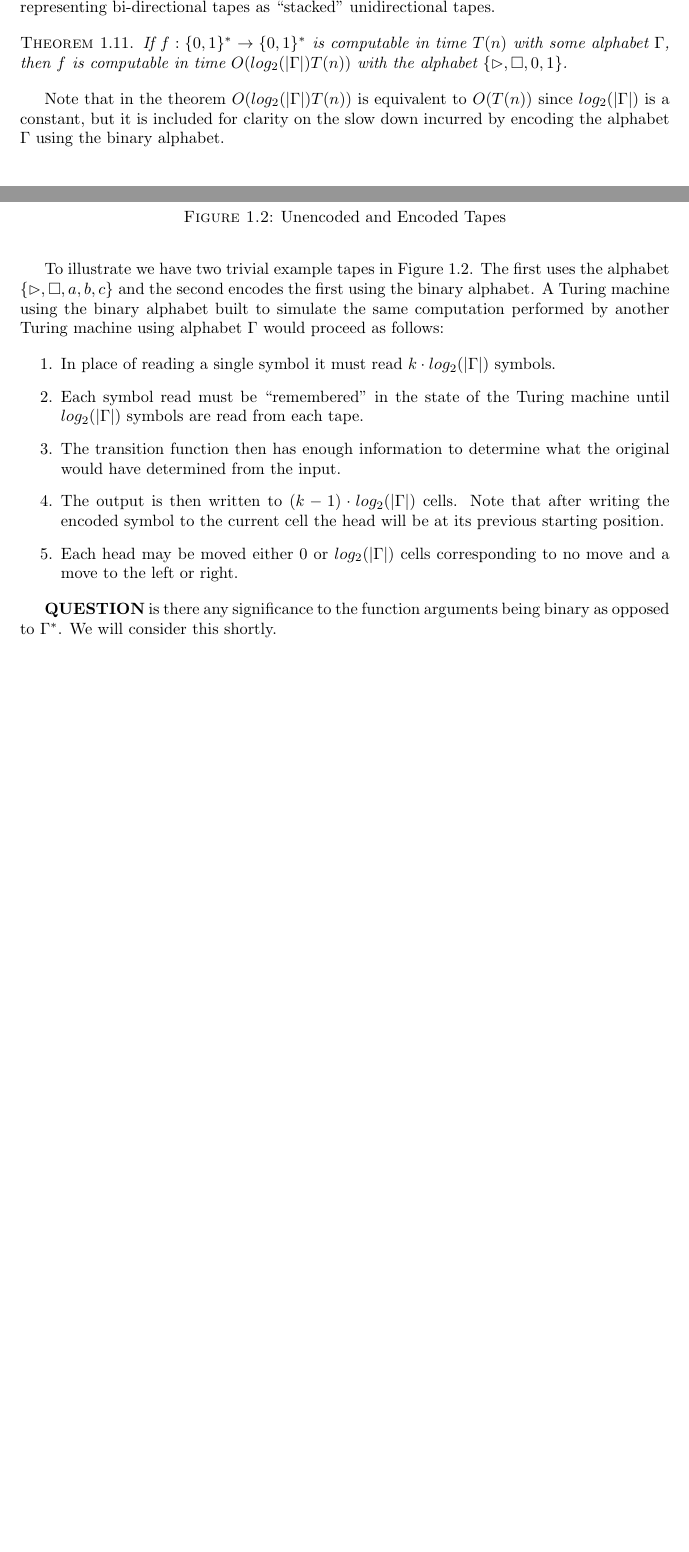
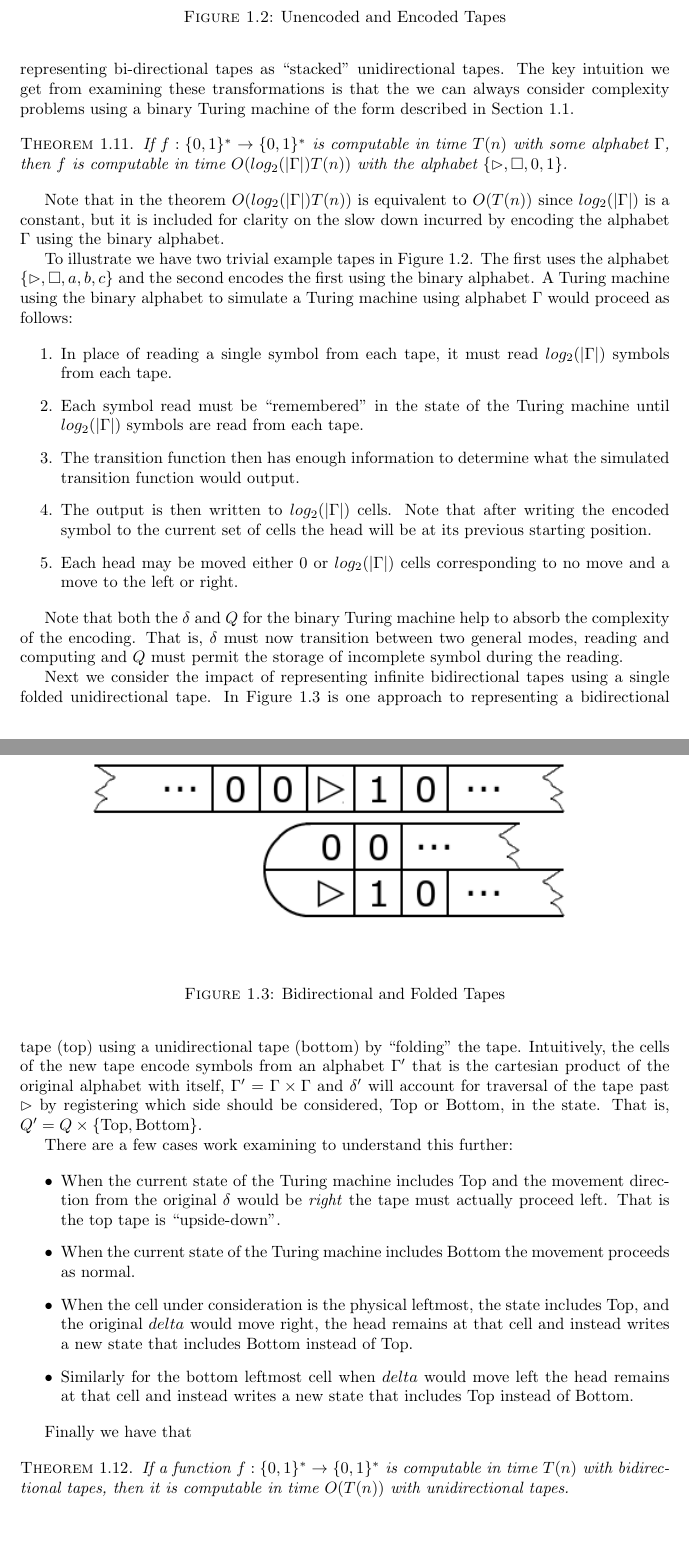
Before and after one commit to johnbender/cs-281a, a LaTeX document (lectures/1.tex): two parts of pages 5 and 6 of 9 before the commit and two parts of pages 6 and 7 of 10 after it, joined at a grey line, cut so that both start at the same text, the shorter picture padded with empty space. Compiled offline with pdfLaTeX.

Commit message:
added folded example and explanation

```diff
--- a/lectures/1.tex
+++ b/lectures/1.tex
@@ -222,7 +223,7 @@ It's important to note that while it may appear that the function is exponential
 
 \section{Alternate Turing machines}
 
-Here we consider the impact of modifications to different aspects of a Turing machine. In particular we examine the impact of encoding other alphabets to $\{0,1\}$ and the impact of representing bi-directional tapes as ``stacked'' unidirectional tapes.
+Here we consider the impact of modifications to different aspects of a Turing machine. In particular we examine the impact of encoding other alphabets to $\{0,1\}$ and the impact of representing bi-directional tapes as ``stacked'' unidirectional tapes. The key intuition we get from examining these transformations is that the we can always consider complexity problems using a binary Turing machine of the form described in Section \ref{sec:turing-machines}.
 
 \begin{theorem}
   If $f : \{0,1\}^* \rightarrow \{0,1\}^*$ is computable in time $T(n)$ with some alphabet $\Gamma$, then $f$ is computable in time $O(log_2(|\Gamma|)T(n))$ with the alphabet $\{\rhd,\Box, 0, 1\}$.
@@ -238,20 +239,45 @@ Note that in the theorem $O(log_2(|\Gamma|)T(n))$ is equivalent to $O(T(n))$ sin
 \label{fig:encoding}
 \end{figure}
 
-To illustrate we have two trivial example tapes in Figure \ref{fig:encoding}. The first uses the alphabet $\{\rhd, \Box, a, b, c\}$ and the second encodes the first using the binary alphabet. A Turing machine using the binary alphabet built to simulate the same computation performed by another Turing machine using alphabet $\Gamma$ would proceed as follows:
+To illustrate we have two trivial example tapes in Figure \ref{fig:encoding}. The first uses the alphabet $\{\rhd, \Box, a, b, c\}$ and the second encodes the first using the binary alphabet. A Turing machine using the binary alphabet to simulate a Turing machine using alphabet $\Gamma$ would proceed as follows:
 
 \begin{enumerate}
-  \item In place of reading a single symbol it must read $k \cdot log_2(|\Gamma|)$ symbols.
+  \item In place of reading a single symbol from each tape, it must read $log_2(|\Gamma|)$ symbols from each tape.
   \item Each symbol read must be ``remembered'' in the state of the Turing machine until $log_2(|\Gamma|)$ symbols are read from each tape.
-  \item The transition function then has enough information to determine what the original would have determined from the input.
-  \item The output is then written to $(k - 1) \cdot log_2(|\Gamma|)$ cells. Note that after writing the encoded symbol to the current cell the head will be at its previous starting position.
+  \item The transition function then has enough information to determine what the simulated transition function would output.
+  \item The output is then written to $log_2(|\Gamma|)$ cells. Note that after writing the encoded symbol to the current set of cells the head will be at its previous starting position.
   \item Each head may be moved either 0 or $log_2(|\Gamma|)$ cells corresponding to no move and a move to the left or right.
 \end{enumerate}
 
+Note that both the $\delta$ and $Q$ for the binary Turing machine help to absorb the complexity of the encoding. That is, $\delta$ must now transition between two general modes, reading and computing and $Q$ must permit the storage of incomplete symbol during the reading.
+
+\begin{figure}
+\begin{center}
+\includegraphics[width=1\textwidth]{lectures/graphics/folded}
+\end{center}
+\caption{Bidirectional and Folded Tapes}
+\label{fig:folded}
+\end{figure}
 
 
-\textbf{QUESTION} is there any significance to the function arguments being binary as opposed to $\Gamma^*$. We will consider this shortly.
+Next we consider the impact of representing infinite bidirectional tapes using a single folded unidirectional tape. In Figure \ref{fig:folded} is one approach to representing a bidirectional tape (top) using a unidirectional tape (bottom) by ``folding'' the tape. Intuitively, the cells of the new tape encode symbols from an alphabet $\Gamma'$ that is the cartesian product of the original alphabet with itself, $\Gamma' = \Gamma \times \Gamma$ and $\delta'$ will account for traversal of the tape past $\rhd$ by registering which side should be considered, Top or Bottom, in the state. That is, $Q' = Q \times \{\text{Top}, \text{Bottom}\}$.
 
+There are a few cases work examining to understand this further:
+
+\begin{itemize}
+  \item When the current state of the Turing machine includes Top and the movement direction from the original $\delta$ would be \textit{right} the tape must actually proceed left. That is the top tape is ``upside-down''.
+  \item When the current state of the Turing machine includes Bottom the movement proceeds as normal.
+  \item When the cell under consideration is the physical leftmost, the state includes Top, and the original $delta$ would move right, the head remains at that cell and instead writes a new state that includes Bottom instead of Top.
+  \item Similarly for the bottom leftmost cell when $delta$ would move left the head remains at  that cell and instead writes a new state that includes Top instead of Bottom.
+\end{itemize}
+
+Finally we have that
+
+\begin{theorem}
+  If a function $f:\{0,1\}^* \rightarrow \{0,1\}^*$ is computable in time $T(n)$ with bidirectional tapes, then it is computable in time $O(T(n))$ with unidirectional tapes.
+\end{theorem}
+
+\newpage
 
 \section{Old}
 
```
Also changed, not shown: lectures/graphics/folded.png (added), lectures/1.tex (39 more changed lines), 1 other file.
